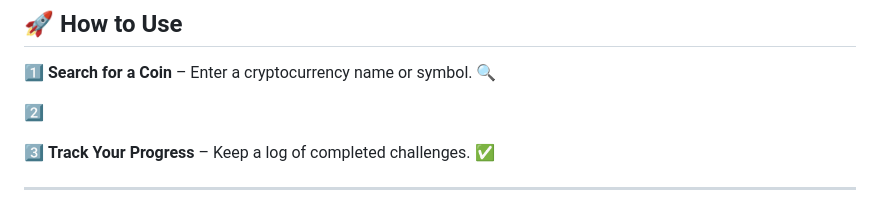
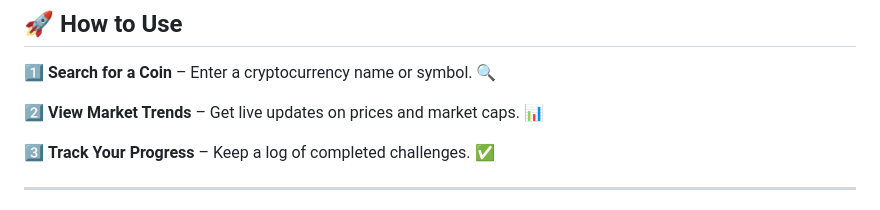
Before and after one commit to KelvCodes/CryptoBeast, a Markdown page: README.md, the part around the change. GitHub-like rendering.

```diff
--- a/README.md
+++ b/README.md
@@ -37,7 +37,7 @@ Stay ahead in the crypto world with live updates, price charts, and historical d
 ## 🚀 How to Use
 1️⃣ **Search for a Coin** – Enter a cryptocurrency name or symbol. 🔍
 
-2️⃣
+2️⃣ **View Market Trends** – Get live updates on prices and market caps. 📊
 
 3️⃣  **Track Your Progress** – Keep a log of completed challenges. ✅
 
```
